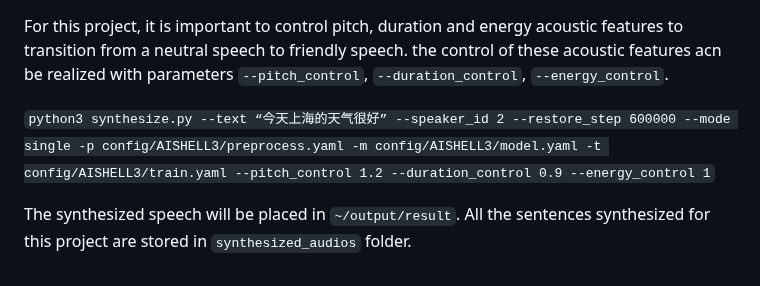
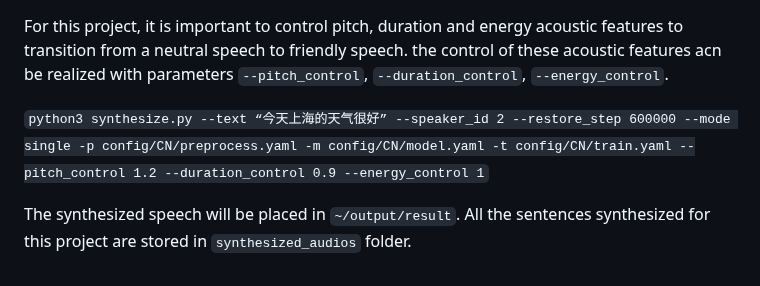
Before and after one commit to Chenyi063/friendly_speech_synthesis, a Markdown page: README.md, the part around the change. Drawn GitHub-style.

```diff
--- a/README.md
+++ b/README.md
@@ -48,6 +48,6 @@ To synthesize audios with trained FS2 acoustic model, follow the commands below.
 
 For this project, it is important to control pitch, duration and energy acoustic features to transition from a neutral speech to friendly speech. the control of these acoustic features acn be realized with parameters `--pitch_control`, `--duration_control`, `--energy_control`.
 
-`python3 synthesize.py --text “今天上海的天气很好” --speaker_id 2 --restore_step 600000 --mode single -p config/AISHELL3/preprocess.yaml -m config/AISHELL3/model.yaml -t config/AISHELL3/train.yaml --pitch_control 1.2 --duration_control 0.9 --energy_control 1`
+`python3 synthesize.py --text “今天上海的天气很好” --speaker_id 2 --restore_step 600000 --mode single -p config/CN/preprocess.yaml -m config/CN/model.yaml -t config/CN/train.yaml --pitch_control 1.2 --duration_control 0.9 --energy_control 1`
 
 The synthesized speech will be placed in `~/output/result`. All the sentences synthesized for this project are stored in `synthesized_audios` folder.
```
